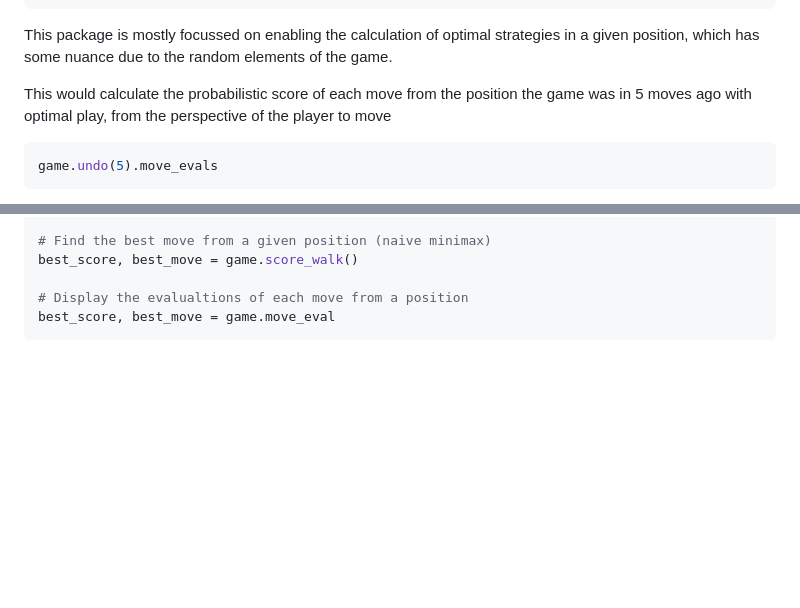
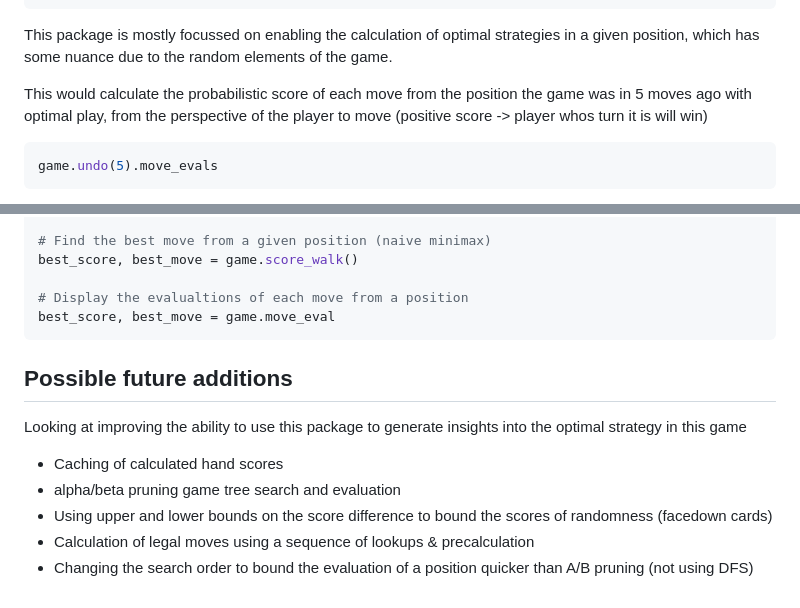
Before and after one commit to JTCroft/cardgame, a Markdown page: README.md, 2 parts joined by grey strips. Drawn GitHub-style; blank space fills up the shorter version.

Commit message:
Added future additions section

````diff
--- a/README.md
+++ b/README.md
@@ -66,7 +66,7 @@ print(game.score)
 
 This package is mostly focussed on enabling the calculation of optimal strategies in a given position, which has some nuance due to the random elements of the game.
 
-This would calculate the probabilistic score of each move from the position the game was in 5 moves ago with optimal play, from the perspective of the player to move
+This would calculate the probabilistic score of each move from the position the game was in 5 moves ago with optimal play, from the perspective of the player to move (positive score -> player whos turn it is will win)
 
 ```python
 game.undo(5).move_evals
@@ -96,3 +96,13 @@ best_score, best_move = game.score_walk()
 # Display the evalualtions of each move from a position
 best_score, best_move = game.move_eval
 ```
+
+## Possible future additions
+
+Looking at improving the ability to use this package to generate insights into the optimal strategy in this game
+
+- Caching of calculated hand scores
+- alpha/beta pruning game tree search and evaluation
+- Using upper and lower bounds on the score difference to bound the scores of randomness (facedown cards)
+- Calculation of legal moves using a sequence of lookups & precalculation
+- Changing the search order to bound the evaluation of a position quicker than A/B pruning (not using DFS)
````
